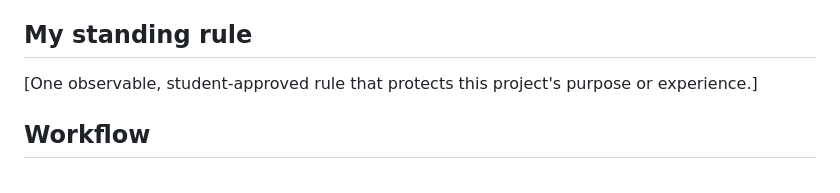
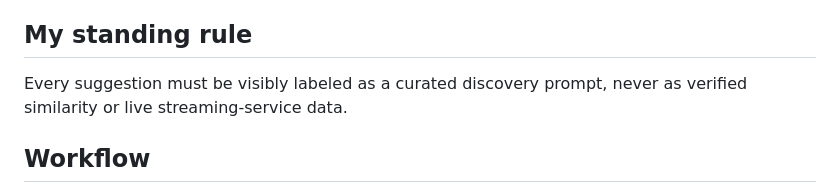
Before and after one commit to BretCarone/cpvc-understudy-02, a Markdown page: AGENTS.md, the part around the change. Rendered like a GitHub page.

Commit message:
Save music discovery standing rule

```diff
--- a/AGENTS.md
+++ b/AGENTS.md
@@ -19,7 +19,7 @@ After STOP 1, help the student propose and approve the six TARGET lines and one
 
 ## My standing rule
 
-[One observable, student-approved rule that protects this project's purpose or experience.]
+Every suggestion must be visibly labeled as a curated discovery prompt, never as verified similarity or live streaming-service data.
 
 ## Workflow
 
```
